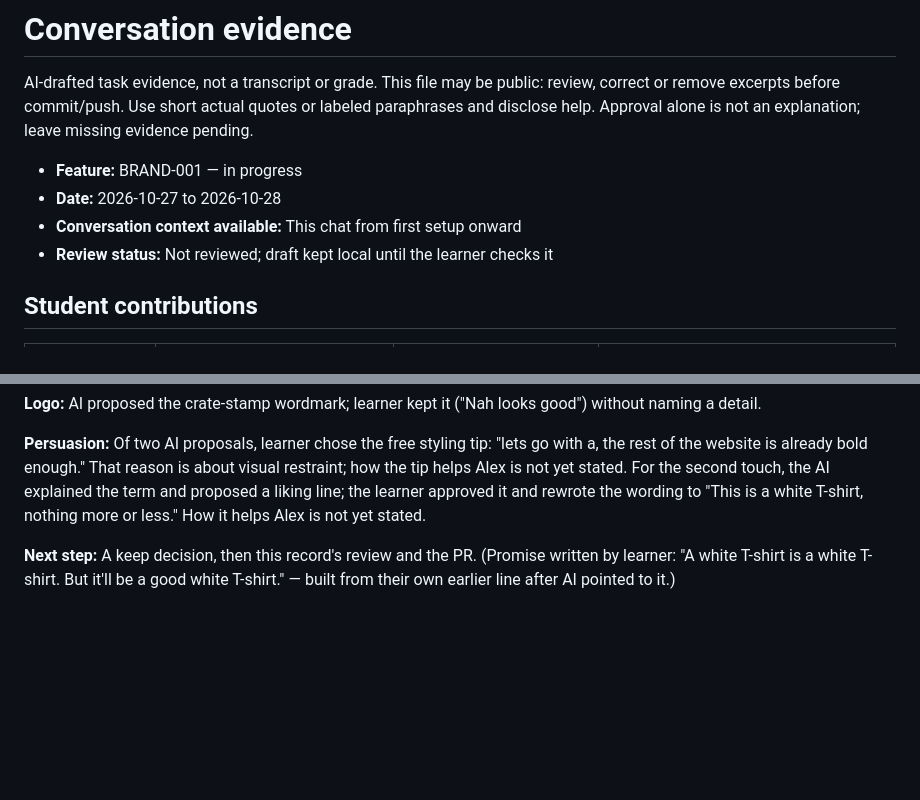
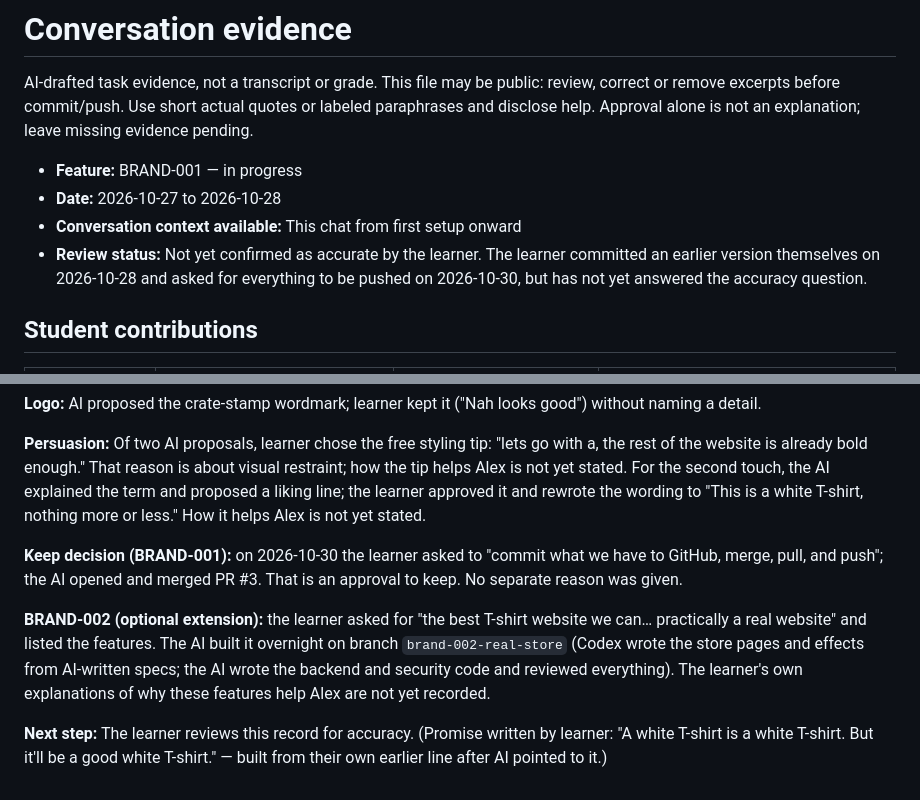
Before and after one commit to mnguyenht/is117-brand-assignment, a Markdown page: LEARNING.md, 2 parts joined by grey strips. Drawn GitHub-style; blank space fills up the shorter version.

```diff
--- a/LEARNING.md
+++ b/LEARNING.md
@@ -5,7 +5,7 @@ AI-drafted task evidence, not a transcript or grade. This file may be public: re
 - **Feature:** BRAND-001 — in progress
 - **Date:** 2026-10-27 to 2026-10-28
 - **Conversation context available:** This chat from first setup onward
-- **Review status:** Not reviewed; draft kept local until the learner checks it
+- **Review status:** Not yet confirmed as accurate by the learner. The learner committed an earlier version themselves on 2026-10-28 and asked for everything to be pushed on 2026-10-30, but has not yet answered the accuracy question.
 
 ## Student contributions
 
@@ -27,4 +27,8 @@ AI-drafted task evidence, not a transcript or grade. This file may be public: re
 
 **Persuasion:** Of two AI proposals, learner chose the free styling tip: "lets go with a, the rest of the website is already bold enough." That reason is about visual restraint; how the tip helps Alex is not yet stated. For the second touch, the AI explained the term and proposed a liking line; the learner approved it and rewrote the wording to "This is a white T-shirt, nothing more or less." How it helps Alex is not yet stated.
 
-**Next step:** A keep decision, then this record's review and the PR. (Promise written by learner: "A white T-shirt is a white T-shirt. But it'll be a good white T-shirt." — built from their own earlier line after AI pointed to it.)
+**Keep decision (BRAND-001):** on 2026-10-30 the learner asked to "commit what we have to GitHub, merge, pull, and push"; the AI opened and merged PR #3. That is an approval to keep. No separate reason was given.
+
+**BRAND-002 (optional extension):** the learner asked for "the best T-shirt website we can… practically a real website" and listed the features. The AI built it overnight on branch `brand-002-real-store` (Codex wrote the store pages and effects from AI-written specs; the AI wrote the backend and security code and reviewed everything). The learner's own explanations of why these features help Alex are not yet recorded.
+
+**Next step:** The learner reviews this record for accuracy. (Promise written by learner: "A white T-shirt is a white T-shirt. But it'll be a good white T-shirt." — built from their own earlier line after AI pointed to it.)
```
Also changed, not shown: README.md (+4 -2 lines), SPEC.md (+11 -8 lines).
